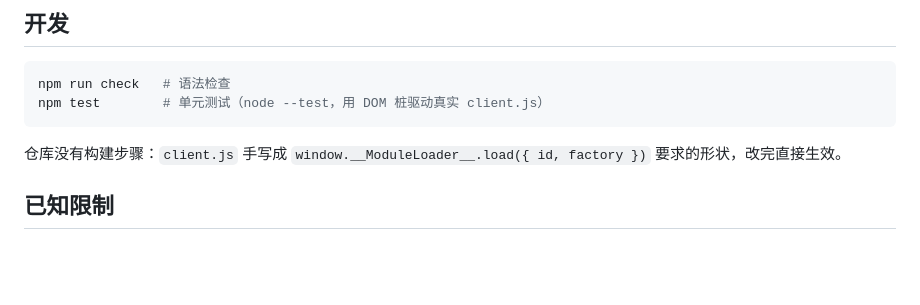
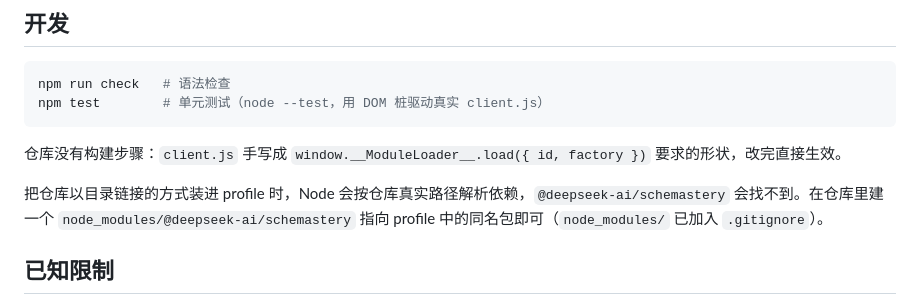
Before and after one commit to gaolvsuan/dsh-badge, a Markdown page: README.md, the part around the change. Drawn GitHub-style; blank space fills up the shorter version.

Commit message:
docs: note the local-link dependency gotcha

```diff
--- a/README.md
+++ b/README.md
@@ -98,6 +98,8 @@ npm test        # 单元测试（node --test，用 DOM 桩驱动真实 client.js
 
 仓库没有构建步骤：`client.js` 手写成 `window.__ModuleLoader__.load({ id, factory })` 要求的形状，改完直接生效。
 
+把仓库以目录链接的方式装进 profile 时，Node 会按仓库真实路径解析依赖，`@deepseek-ai/schemastery` 会找不到。在仓库里建一个 `node_modules/@deepseek-ai/schemastery` 指向 profile 中的同名包即可（`node_modules/` 已加入 `.gitignore`）。
+
 ## 已知限制
 
 - 角标只作用于浏览器标签页图标（favicon）。DSH 桌面版的任务栏图标由 Electron 主进程绘制，插件改不到；桌面版能看到的是窗口标题的 `(N)` 前缀。
```
